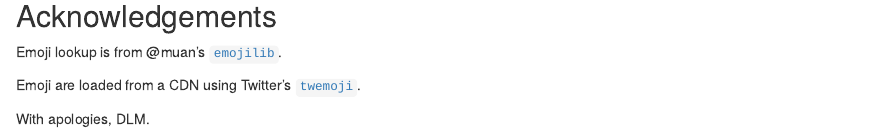
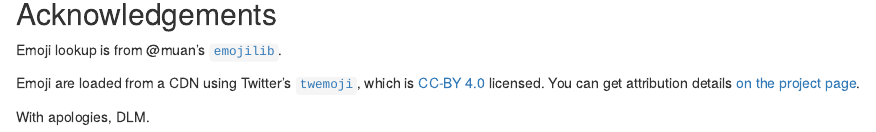
Before and after one commit to dill/emoGG, an R Markdown document (README.Rmd): the page in a window 1100 px wide, from 1080 px down. Rendered offline with R 4.5, knitr and Pandoc, with nearby package versions; code that draws random numbers runs with fixed seeds of ours; some code elsewhere in the file could not run offline.

Commit message:
update README with attribution link
(thanks to @ipnosimmia)

```diff
--- a/README.Rmd
+++ b/README.Rmd
@@ -68,6 +68,6 @@ qplot(x=Sepal.Length, y=Sepal.Width, data=iris, geom="point") + add_emoji(emoji=
 
 Emoji lookup is from @muan's [`emojilib`](https://github.com/muan/emojilib).
 
-Emoji are loaded from a CDN using Twitter's [`twemoji`](https://github.com/twitter/twemoji).
+Emoji are loaded from a CDN using Twitter's [`twemoji`](https://github.com/twitter/twemoji), which is [CC-BY 4.0](https://creativecommons.org/licenses/by/4.0/) licensed. You can get attribution details [on the project page](https://github.com/twitter/twemoji#attribution-requirements).
 
 With apologies, DLM.
```
Also changed, not shown: README.html, README.md, figure/big-emoji-1.png, figure/catplotlib-1.png, figure/iris_ex-1.png, figure/mtcars-1.png.
